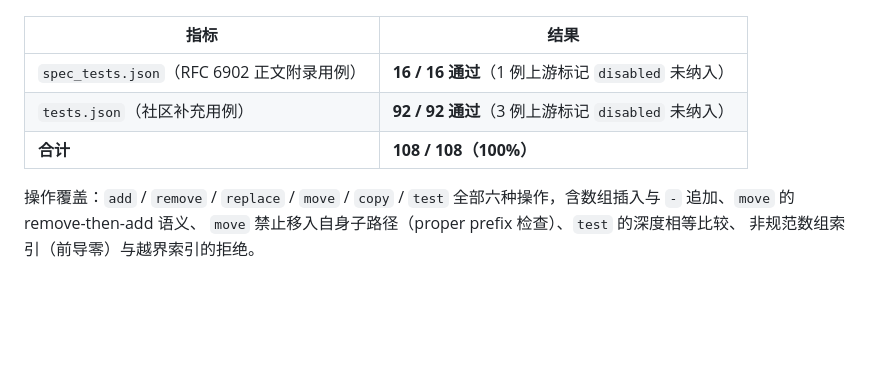
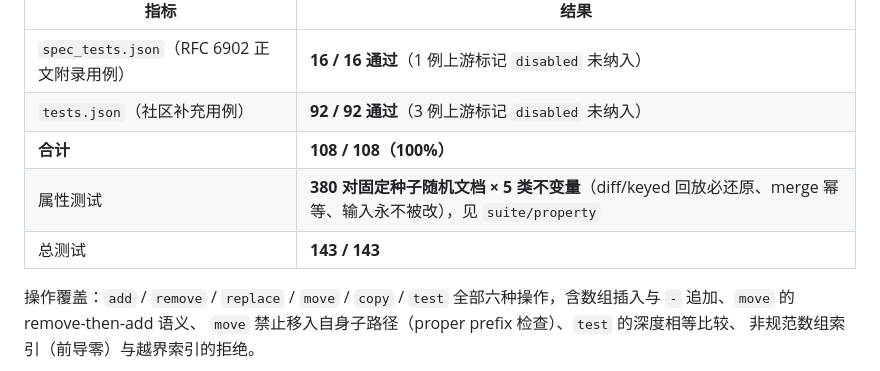
Before and after one commit to Xu107-hhh/moonbit-jsonpatch, a Markdown page: README.md, the part around the change. Rendered like a GitHub page; blank space fills up the shorter version.

Commit message:
docs: record property tests and total suite size in conformance table
The conformance table now carries the full test story: 108/108
official cases, 380 seeded random document pairs x 5 invariants
(suite/property), 143/143 total.

```diff
--- a/README.md
+++ b/README.md
@@ -65,6 +65,8 @@ moonbit-jsonpatch 是 MoonBit 生态中唯一实现 IETF **标准线格式**（R
 | `spec_tests.json`（RFC 6902 正文附录用例） | **16 / 16 通过**（1 例上游标记 `disabled` 未纳入） |
 | `tests.json`（社区补充用例） | **92 / 92 通过**（3 例上游标记 `disabled` 未纳入） |
 | **合计** | **108 / 108（100%）** |
+| 属性测试 | **380 对固定种子随机文档 × 5 类不变量**（diff/keyed 回放必还原、merge 幂等、输入永不被改），见 `suite/property` |
+| 总测试 | **143 / 143** |
 
 操作覆盖：`add` / `remove` / `replace` / `move` / `copy` / `test`
 全部六种操作，含数组插入与 `-` 追加、`move` 的 remove-then-add 语义、
```
